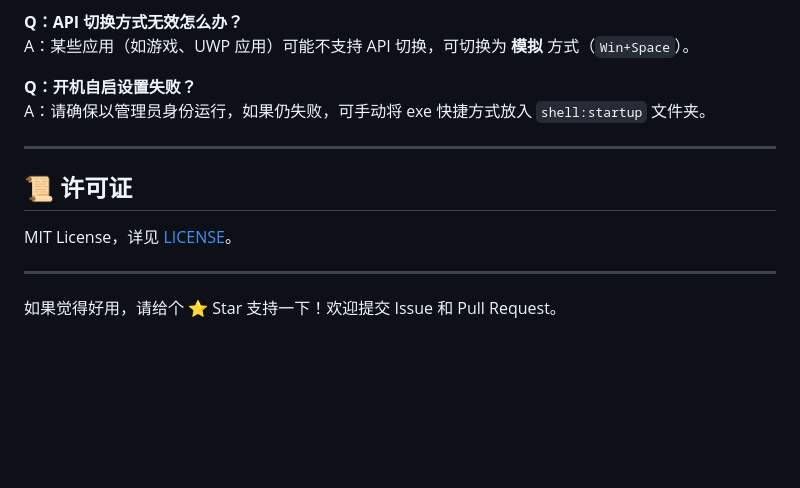
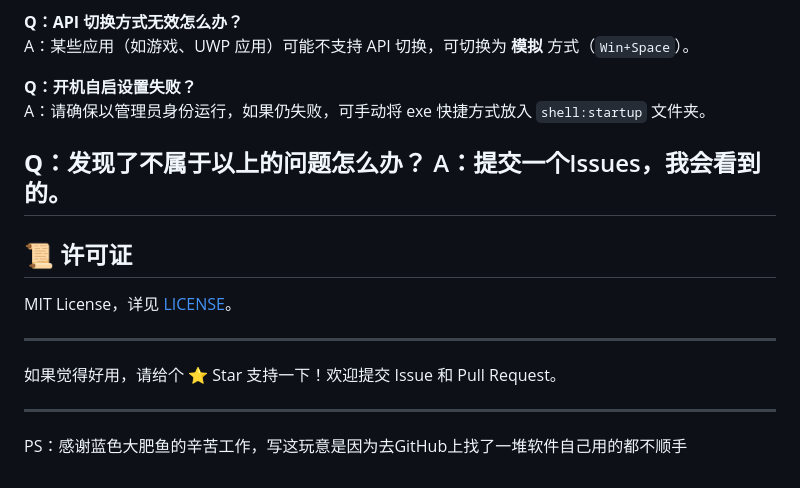
Before and after one commit to moyuer233/IME_Switcher, a Markdown page: README.MD, the part around the change. Rendered like a GitHub page; blank space fills up the shorter version.

```diff
--- a/README.MD
+++ b/README.MD
@@ -90,6 +90,8 @@ A：某些应用（如游戏、UWP 应用）可能不支持 API 切换，可切
 **Q：开机自启设置失败？**
 A：请确保以管理员身份运行，如果仍失败，可手动将 exe 快捷方式放入 `shell:startup` 文件夹。
 
+**Q：发现了不属于以上的问题怎么办？**
+A：提交一个Issues，我会看到的。
 ---
 
 ## 📜 许可证
@@ -99,3 +101,7 @@ MIT License，详见 [LICENSE](LICENSE)。
 ---
 
 如果觉得好用，请给个 ⭐ Star 支持一下！欢迎提交 Issue 和 Pull Request。
+
+---
+
+PS：感谢蓝色大肥鱼的辛苦工作，写这玩意是因为去GitHub上找了一堆软件自己用的都不顺手
```
